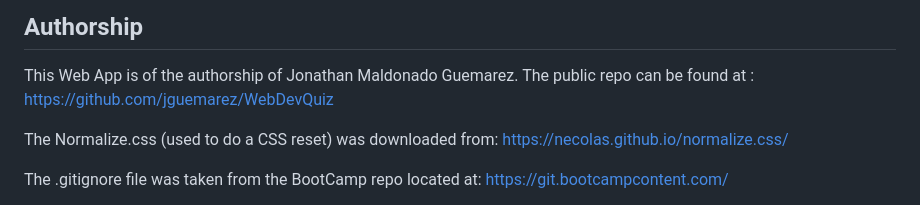
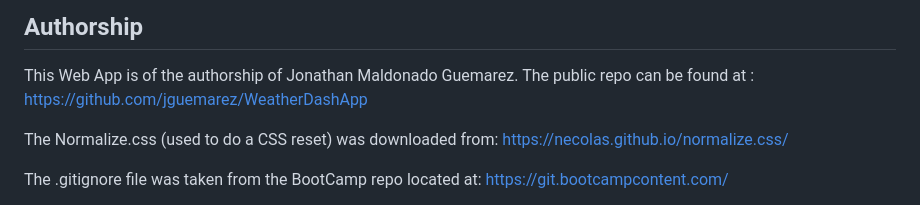
Before and after one commit to Azrael484/WeatherDashApp, a Markdown page: README.md, the part around the change. Rendered like a GitHub page.

Commit message:
Minor correction: fixing the URL of the repo in the .md file

```diff
--- a/README.md
+++ b/README.md
@@ -32,7 +32,7 @@ The forecast for the next five days can read in the small cards at the bottom of
 ## Authorship
 
 This Web App is of the authorship of Jonathan Maldonado Guemarez. The public repo can be found at :
-https://github.com/jguemarez/WebDevQuiz
+https://github.com/jguemarez/WeatherDashApp
 
 The Normalize.css (used to do a CSS reset) was downloaded from: https://necolas.github.io/normalize.css/
 
```
